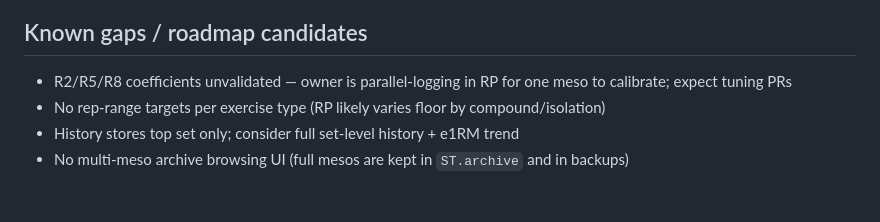
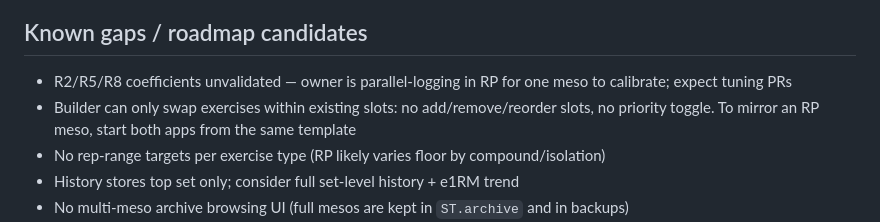
Before and after one commit to schieltz/ironengine, a Markdown page: HANDOFF.md, the part around the change. Drawn GitHub-style; blank space fills up the shorter version.

Commit message:
docs: record Builder slot limitation in known gaps
Co-Authored-By: Claude Opus 5.5 <noreply@anthropic.com>

```diff
--- a/HANDOFF.md
+++ b/HANDOFF.md
@@ -58,6 +58,7 @@ RIR ramp: 3/2/2/1/0 + deload 8. Days: Mon/Wed/Fri.
 
 ## Known gaps / roadmap candidates
 - R2/R5/R8 coefficients unvalidated — owner is parallel-logging in RP for one meso to calibrate; expect tuning PRs
+- Builder can only swap exercises within existing slots: no add/remove/reorder slots, no priority toggle. To mirror an RP meso, start both apps from the same template
 - No rep-range targets per exercise type (RP likely varies floor by compound/isolation)
 - History stores top set only; consider full set-level history + e1RM trend
 - No multi-meso archive browsing UI (full mesos are kept in `ST.archive` and in backups)
```
